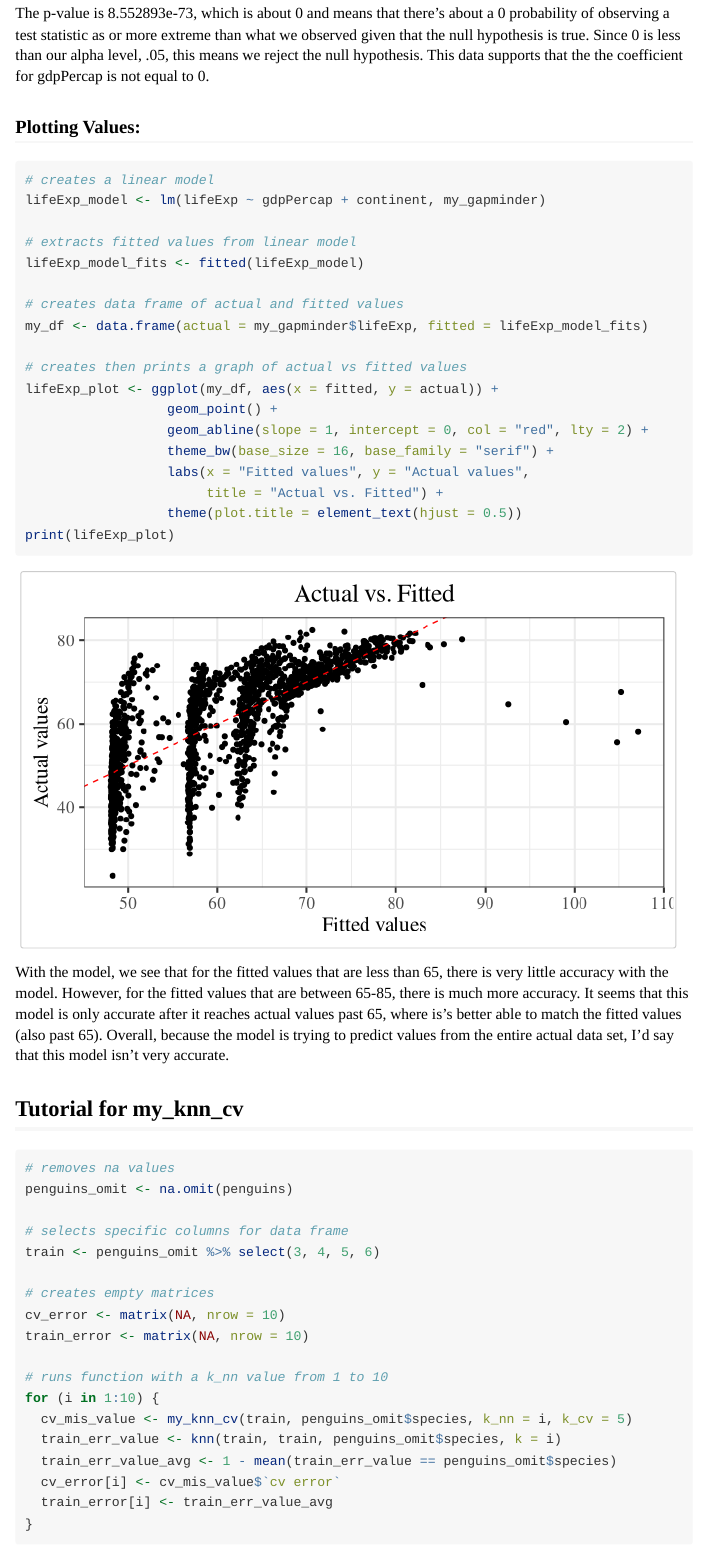
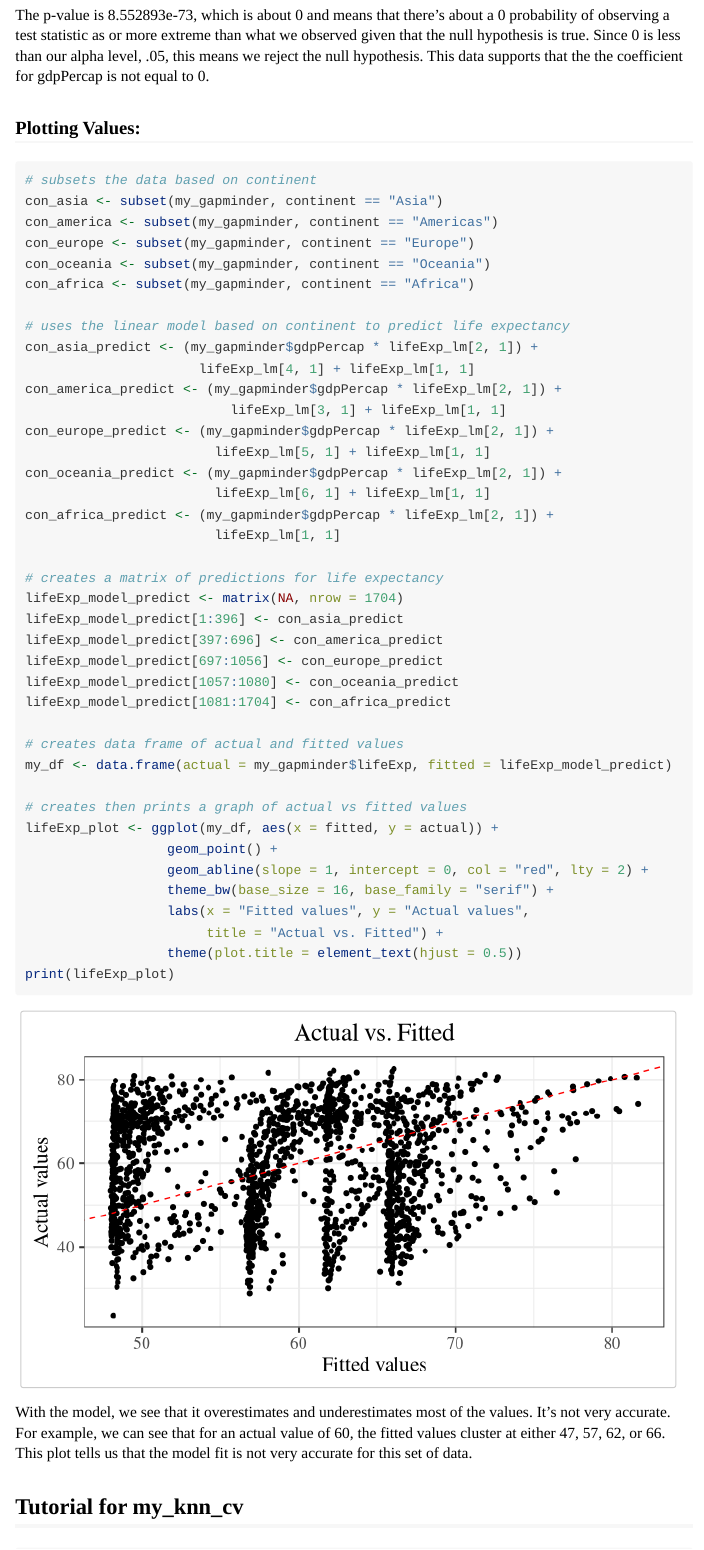
Before and after one commit to arielle-min/project3package, an R Markdown document (vignettes/tutorial.Rmd): the page in a window 1100 px wide, from 2850 px down before the commit and from 2870 px down after it, so that both start at the same text. Rendered offline with R 4.5, knitr and Pandoc, with nearby package versions; code that draws random numbers runs with fixed seeds of ours; some code elsewhere in the file could not run offline; long lines of code are wrapped; common packages that the code uses without loading them are loaded.

Commit message:
update vignette

````diff
--- a/vignettes/tutorial.Rmd
+++ b/vignettes/tutorial.Rmd
@@ -121,15 +122,36 @@ The p-value is 8.552893e-73, which is about 0 and means that there's about a 0 p
 This data supports that the the coefficient for gdpPercap is not equal to 0.
 
 ### Plotting Values:
-```{r, fig.width = 7, fig.height = 4}
-# creates a linear model
-lifeExp_model <- lm(lifeExp ~ gdpPercap + continent, my_gapminder)
+```{r, fig.width = 7, fig.height = 4, warning = FALSE}
+# subsets the data based on continent
+con_asia <- subset(my_gapminder, continent == "Asia")
+con_america <- subset(my_gapminder, continent == "Americas")
+con_europe <- subset(my_gapminder, continent == "Europe")
+con_oceania <- subset(my_gapminder, continent == "Oceania")
+con_africa <- subset(my_gapminder, continent == "Africa")
 
-# extracts fitted values from linear model
-lifeExp_model_fits <- fitted(lifeExp_model)
+# uses the linear model based on continent to predict life expectancy
+con_asia_predict <- (my_gapminder$gdpPercap * lifeExp_lm[2, 1]) +
+                      lifeExp_lm[4, 1] + lifeExp_lm[1, 1]
+con_america_predict <- (my_gapminder$gdpPercap * lifeExp_lm[2, 1]) +
+                          lifeExp_lm[3, 1] + lifeExp_lm[1, 1]
+con_europe_predict <- (my_gapminder$gdpPercap * lifeExp_lm[2, 1]) +
+                        lifeExp_lm[5, 1] + lifeExp_lm[1, 1]
+con_oceania_predict <- (my_gapminder$gdpPercap * lifeExp_lm[2, 1]) +
+                        lifeExp_lm[6, 1] + lifeExp_lm[1, 1]
+con_africa_predict <- (my_gapminder$gdpPercap * lifeExp_lm[2, 1]) +
+                        lifeExp_lm[1, 1]
+
+# creates a matrix of predictions for life expectancy
+lifeExp_model_predict <- matrix(NA, nrow = 1704)
+lifeExp_model_predict[1:396] <- con_asia_predict
+lifeExp_model_predict[397:696] <- con_america_predict
+lifeExp_model_predict[697:1056] <- con_europe_predict
+lifeExp_model_predict[1057:1080] <- con_oceania_predict
+lifeExp_model_predict[1081:1704] <- con_africa_predict
 
 # creates data frame of actual and fitted values
-my_df <- data.frame(actual = my_gapminder$lifeExp, fitted = lifeExp_model_fits)
+my_df <- data.frame(actual = my_gapminder$lifeExp, fitted = lifeExp_model_predict)
 
 # creates then prints a graph of actual vs fitted values
 lifeExp_plot <- ggplot(my_df, aes(x = fitted, y = actual)) +
@@ -143,8 +165,8 @@ print(lifeExp_plot)
 ```
 
 
+With the model, we see that it overestimates and underestimates most of the values. It's not very accurate. For example, we can see that for an actual value of 60, the fitted values cluster at either 47, 57, 62, or 66.  This plot tells us that the model fit is not very accurate for this set of data.
 
-With the model, we see that for the fitted values that are less than 65, there is very little accuracy with the model. However, for the fitted values that are between 65-85, there is much more accuracy. It seems that this model is only accurate after it reaches actual values past 65, where is's better able to match the fitted values (also past 65). Overall, because the model is trying to predict values from the entire actual data set, I'd say that this model isn't very accurate.
 
 ## Tutorial for my_knn_cv
 
````
Also changed, not shown: vignettes/tutorial.Rmd (3 more changed lines).
